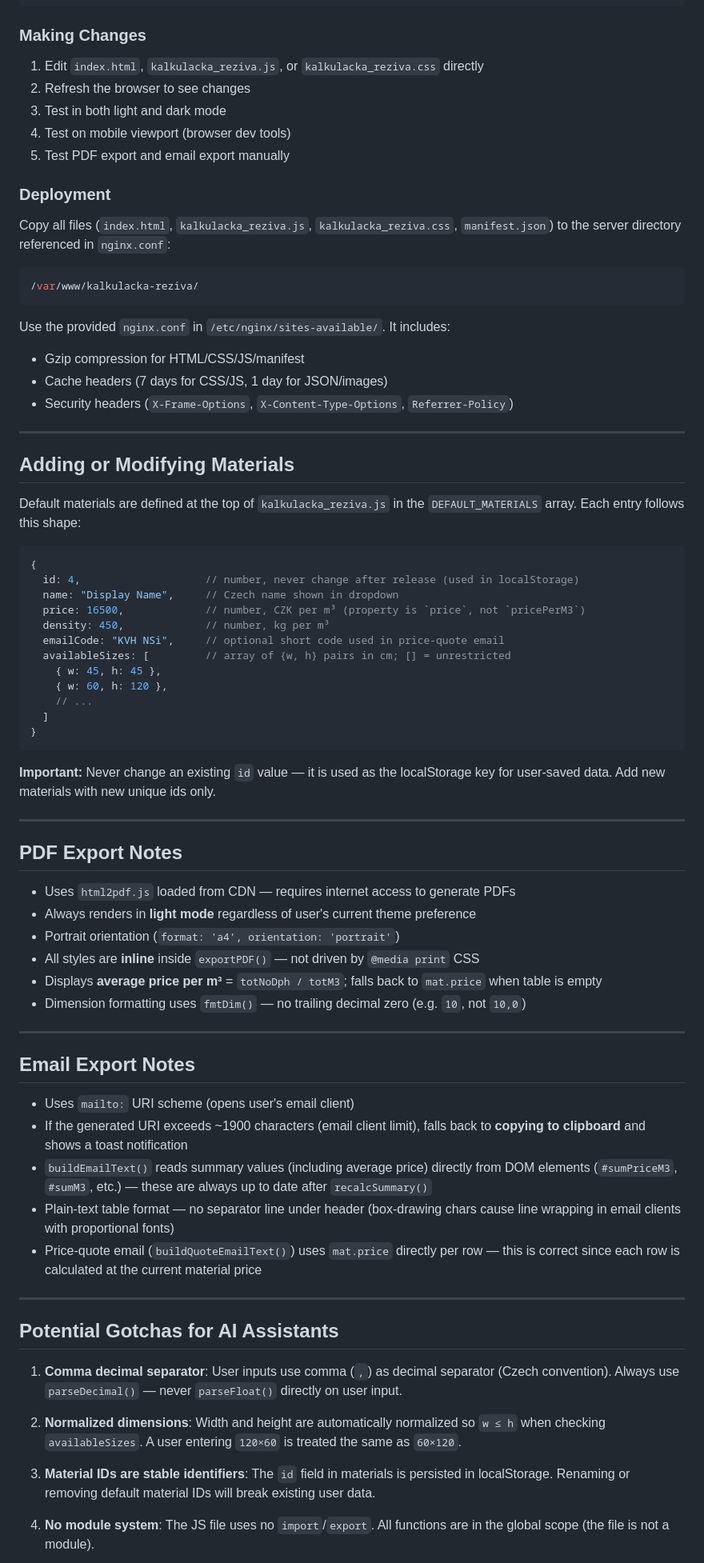
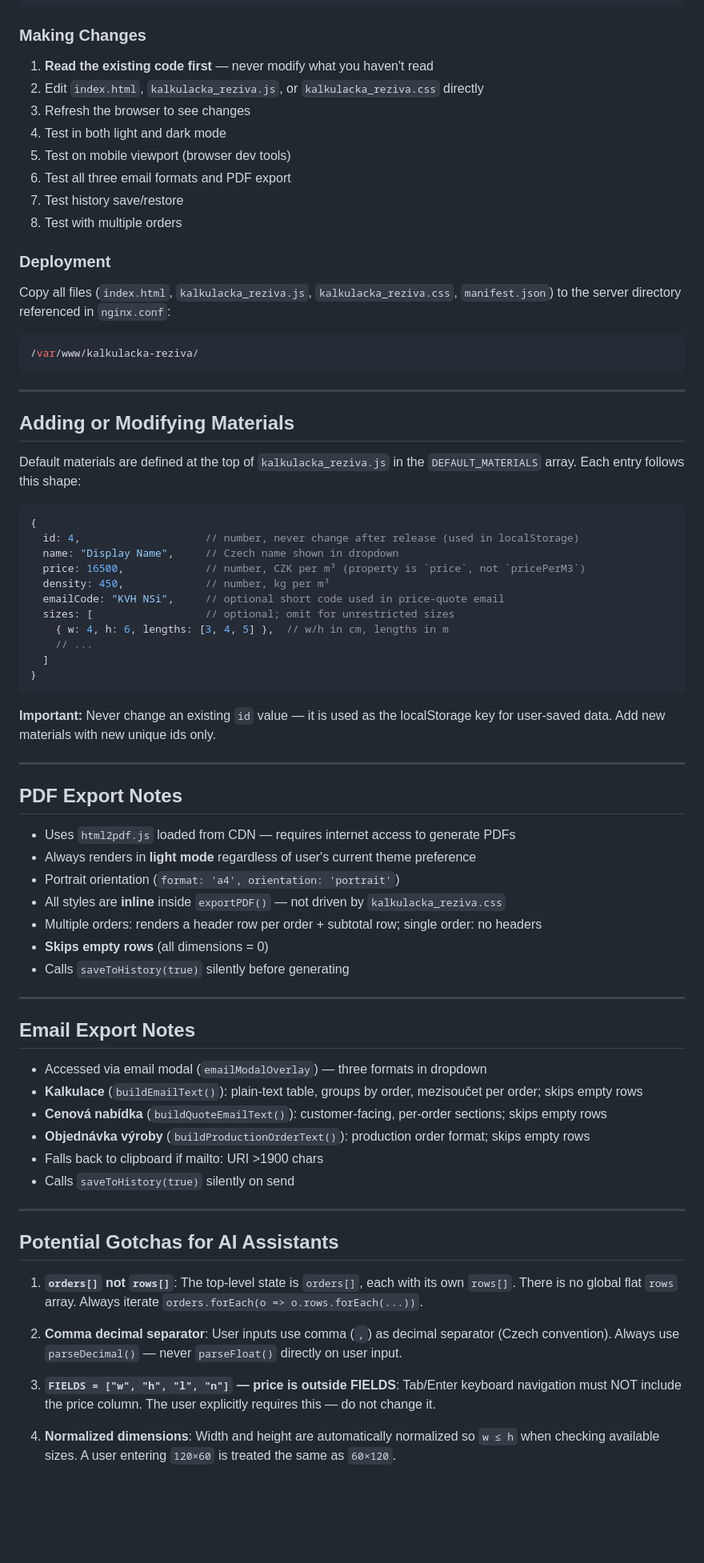
Before and after one commit to kimakicz/rezivo-vypocet, a Markdown page: CLAUDE.md, the part around one of its changes. Shown at 80% size. Rendered like a GitHub page; blank space fills up the shorter version.

````diff
--- a/CLAUDE.md
+++ b/CLAUDE.md
@@ -200,11 +287,14 @@ npx serve .
 
 ### Making Changes
 
-1. Edit `index.html`, `kalkulacka_reziva.js`, or `kalkulacka_reziva.css` directly
-2. Refresh the browser to see changes
-3. Test in both light and dark mode
-4. Test on mobile viewport (browser dev tools)
-5. Test PDF export and email export manually
+1. **Read the existing code first** — never modify what you haven't read
+2. Edit `index.html`, `kalkulacka_reziva.js`, or `kalkulacka_reziva.css` directly
+3. Refresh the browser to see changes
+4. Test in both light and dark mode
+5. Test on mobile viewport (browser dev tools)
+6. Test all three email formats and PDF export
+7. Test history save/restore
+8. Test with multiple orders
 
 ### Deployment
 
@@ -213,11 +303,6 @@ Copy all files (`index.html`, `kalkulacka_reziva.js`, `kalkulacka_reziva.css`, `
 ```bash
 /var/www/kalkulacka-reziva/
 ```
-
-Use the provided `nginx.conf` in `/etc/nginx/sites-available/`. It includes:
-- Gzip compression for HTML/CSS/JS/manifest
-- Cache headers (7 days for CSS/JS, 1 day for JSON/images)
-- Security headers (`X-Frame-Options`, `X-Content-Type-Options`, `Referrer-Policy`)
 
 ---
 
@@ -232,9 +317,8 @@ Default materials are defined at the top of `kalkulacka_reziva.js` in the `DEFAU
   price: 16500,             // number, CZK per m³ (property is `price`, not `pricePerM3`)
   density: 450,             // number, kg per m³
   emailCode: "KVH NSi",     // optional short code used in price-quote email
-  availableSizes: [         // array of {w, h} pairs in cm; [] = unrestricted
-    { w: 45, h: 45 },
-    { w: 60, h: 120 },
+  sizes: [                  // optional; omit for unrestricted sizes
+    { w: 4, h: 6, lengths: [3, 4, 5] },  // w/h in cm, lengths in m
     // ...
   ]
 }
@@ -249,29 +333,31 @@ Default materials are defined at the top of `kalkulacka_reziva.js` in the `DEFAU
 - Uses `html2pdf.js` loaded from CDN — requires internet access to generate PDFs
 - Always renders in **light mode** regardless of user's current theme preference
 - Portrait orientation (`format: 'a4', orientation: 'portrait'`)
-- All styles are **inline** inside `exportPDF()` — not driven by `@media print` CSS
-- Displays **average price per m³** = `totNoDph / totM3`; falls back to `mat.price` when table is empty
-- Dimension formatting uses `fmtDim()` — no trailing decimal zero (e.g. `10`, not `10,0`)
+- All styles are **inline** inside `exportPDF()` — not driven by `kalkulacka_reziva.css`
+- Multiple orders: renders a header row per order + subtotal row; single order: no headers
+- **Skips empty rows** (all dimensions = 0)
+- Calls `saveToHistory(true)` silently before generating
 
 ---
 
 ## Email Export Notes
 
-- Uses `mailto:` URI scheme (opens user's email client)
-- If the generated URI exceeds ~1900 characters (email client limit), falls back to **copying to clipboard** and shows a toast notification
-- `buildEmailText()` reads summary values (including average price) directly from DOM elements (`#sumPriceM3`, `#sumM3`, etc.) — these are always up to date after `recalcSummary()`
-- Plain-text table format — no separator line under header (box-drawing chars cause line wrapping in email clients with proportional fonts)
-- Price-quote email (`buildQuoteEmailText()`) uses `mat.price` directly per row — this is correct since each row is calculated at the current material price
+- Accessed via email modal (`emailModalOverlay`) — three formats in dropdown
+- **Kalkulace** (`buildEmailText()`): plain-text table, groups by order, mezisoučet per order; skips empty rows
+- **Cenová nabídka** (`buildQuoteEmailText()`): customer-facing, per-order sections; skips empty rows
+- **Objednávka výroby** (`buildProductionOrderText()`): production order format; skips empty rows
+- Falls back to clipboard if mailto: URI >1900 chars
+- Calls `saveToHistory(true)` silently on send
 
 ---
 
 ## Potential Gotchas for AI Assistants
 
-1. **Comma decimal separator**: User inputs use comma (`,`) as decimal separator (Czech convention). Always use `parseDecimal()` — never `parseFloat()` directly on user input.
+1. **`orders[]` not `rows[]`**: The top-level state is `orders[]`, each with its own `rows[]`. There is no global flat `rows` array. Always iterate `orders.forEach(o => o.rows.forEach(...))`.
 
-2. **Normalized dimensions**: Width and height are automatically normalized so `w ≤ h` when checking `availableSizes`. A user entering `120×60` is treated the same as `60×120`.
+2. **Comma decimal separator**: User inputs use comma (`,`) as decimal separator (Czech convention). Always use `parseDecimal()` — never `parseFloat()` directly on user input.
 
-3. **Material IDs are stable identifiers**: The `id` field in materials is persisted in localStorage. Renaming or removing default material IDs will break existing user data.
+3. **`FIELDS = ["w", "h", "l", "n"]` — price is outside FIELDS**: Tab/Enter keyboard navigation must NOT include the price column. The user explicitly requires this — do not change it.
 
-4. **No module system**: The JS file uses no `import`/`export`. All functions are in the global scope (the file is not a module).
+4. **Normalized dimensions**: Width and height are automatically normalized so `w ≤ h` when checking available sizes. A user entering `120×60` is treated the same as `60×120`.
 
````
Also changed, not shown: other parts of CLAUDE.md (+132 -37 lines).
